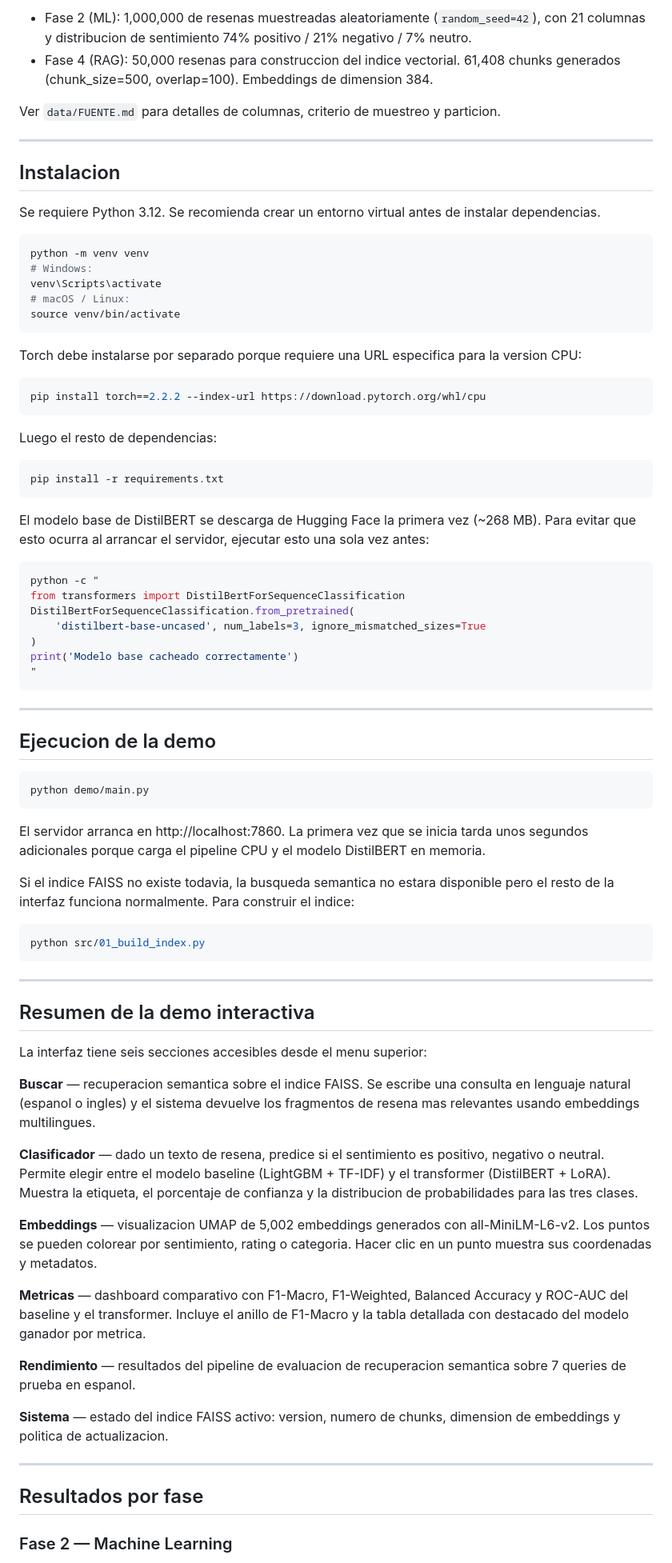
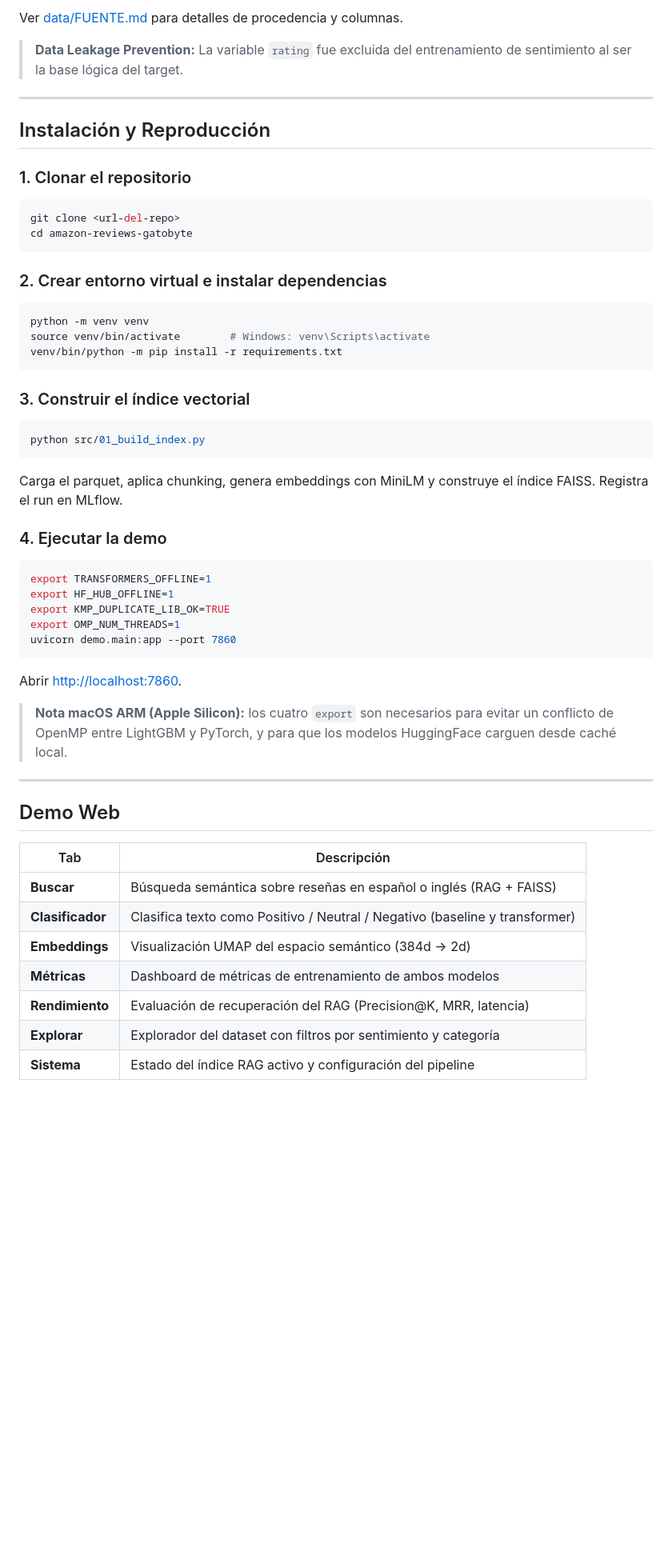
Before and after one commit to TaniaPerezD/amazon-reviews-gatobyte, a Markdown page: README.md, the part around one of its changes. Shown at 80% size. Rendered like a GitHub page; blank space fills up the shorter version.

Commit message:
readme actual

````diff
--- a/README.md
+++ b/README.md
@@ -83,84 +88,60 @@ Se trabajo con dos subconjuntos segun la fase:
 
-- Fase 2 (ML): 1,000,000 de resenas muestreadas aleatoriamente (`random_seed=42`), con 21 columnas y distribucion de sentimiento 74% positivo / 21% negativo / 7% neutro.
-- Fase 4 (RAG): 50,000 resenas para construccion del indice vectorial. 61,408 chunks generados (chunk_size=500, overlap=100). Embeddings de dimension 384.
+Ver [data/FUENTE.md](data/FUENTE.md) para detalles de procedencia y columnas.
 
-Ver `data/FUENTE.md` para detalles de columnas, criterio de muestreo y particion.
+> **Data Leakage Prevention:** La variable `rating` fue excluida del entrenamiento de sentimiento al ser la base lógica del target.
 
 ---
 
-## Instalacion
+## Instalación y Reproducción
 
-Se requiere Python 3.12. Se recomienda crear un entorno virtual antes de instalar dependencias.
+### 1. Clonar el repositorio
+
+```bash
+git clone <url-del-repo>
+cd amazon-reviews-gatobyte
+```
+
+### 2. Crear entorno virtual e instalar dependencias
 
 ```bash
 python -m venv venv
-# Windows:
-venv\Scripts\activate
-# macOS / Linux:
-source venv/bin/activate
+source venv/bin/activate        # Windows: venv\Scripts\activate
+venv/bin/python -m pip install -r requirements.txt
 ```
 
-Torch debe instalarse por separado porque requiere una URL especifica para la version CPU:
-
-```bash
-pip install torch==2.2.2 --index-url https://download.pytorch.org/whl/cpu
-```
-
-Luego el resto de dependencias:
-
-```bash
-pip install -r requirements.txt
-```
-
-El modelo base de DistilBERT se descarga de Hugging Face la primera vez (~268 MB). Para evitar que esto ocurra al arrancar el servidor, ejecutar esto una sola vez antes:
-
-```bash
-python -c "
-from transformers import DistilBertForSequenceClassification
-DistilBertForSequenceClassification.from_pretrained(
-    'distilbert-base-uncased', num_labels=3, ignore_mismatched_sizes=True
-)
-print('Modelo base cacheado correctamente')
-"
-```
-
----
-
-## Ejecucion de la demo
-
-```bash
-python demo/main.py
-```
-
-El servidor arranca en http://localhost:7860. La primera vez que se inicia tarda unos segundos adicionales porque carga el pipeline CPU y el modelo DistilBERT en memoria.
-
-Si el indice FAISS no existe todavia, la busqueda semantica no estara disponible pero el resto de la interfaz funciona normalmente. Para construir el indice:
+### 3. Construir el índice vectorial
 
 ```bash
 python src/01_build_index.py
 ```
 
----
+Carga el parquet, aplica chunking, genera embeddings con MiniLM y construye el índice FAISS. Registra el run en MLflow.
 
-## Resumen de la demo interactiva
+### 4. Ejecutar la demo
 
-La interfaz tiene seis secciones accesibles desde el menu superior:
+```bash
+export TRANSFORMERS_OFFLINE=1
+export HF_HUB_OFFLINE=1
+export KMP_DUPLICATE_LIB_OK=TRUE
+export OMP_NUM_THREADS=1
+uvicorn demo.main:app --port 7860
+```
 
-**Buscar** — recuperacion semantica sobre el indice FAISS. Se escribe una consulta en lenguaje natural (espanol o ingles) y el sistema devuelve los fragmentos de resena mas relevantes usando embeddings multilingues.
+Abrir [http://localhost:7860](http://localhost:7860).
 
-**Clasificador** — dado un texto de resena, predice si el sentimiento es positivo, negativo o neutral. Permite elegir entre el modelo baseline (LightGBM + TF-IDF) y el transformer (DistilBERT + LoRA). Muestra la etiqueta, el porcentaje de confianza y la distribucion de probabilidades para las tres clases.
-
-**Embeddings** — visualizacion UMAP de 5,002 embeddings generados con all-MiniLM-L6-v2. Los puntos se pueden colorear por sentimiento, rating o categoria. Hacer clic en un punto muestra sus coordenadas y metadatos.
-
-**Metricas** — dashboard comparativo con F1-Macro, F1-Weighted, Balanced Accuracy y ROC-AUC del baseline y el transformer. Incluye el anillo de F1-Macro y la tabla detallada con destacado del modelo ganador por metrica.
-
-**Rendimiento** — resultados del pipeline de evaluacion de recuperacion semantica sobre 7 queries de prueba en espanol.
-
-**Sistema** — estado del indice FAISS activo: version, numero de chunks, dimension de embeddings y politica de actualizacion.
+> **Nota macOS ARM (Apple Silicon):** los cuatro `export` son necesarios para evitar un conflicto de OpenMP entre LightGBM y PyTorch, y para que los modelos HuggingFace carguen desde caché local.
 
 ---
 
-## Resultados por fase
+## Demo Web
 
-### Fase 2 — Machine Learning
+| Tab | Descripción |
+|---|---|
+| **Buscar** | Búsqueda semántica sobre reseñas en español o inglés (RAG + FAISS) |
+| **Clasificador** | Clasifica texto como Positivo / Neutral / Negativo (baseline y transformer) |
+| **Embeddings** | Visualización UMAP del espacio semántico (384d → 2d) |
+| **Métricas** | Dashboard de métricas de entrenamiento de ambos modelos |
+| **Rendimiento** | Evaluación de recuperación del RAG (Precision@K, MRR, latencia) |
+| **Explorar** | Explorador del dataset con filtros por sentimiento y categoría |
+| **Sistema** | Estado del índice RAG activo y configuración del pipeline |
 
````
Also changed, not shown: other parts of README.md (+207 -129 lines).
